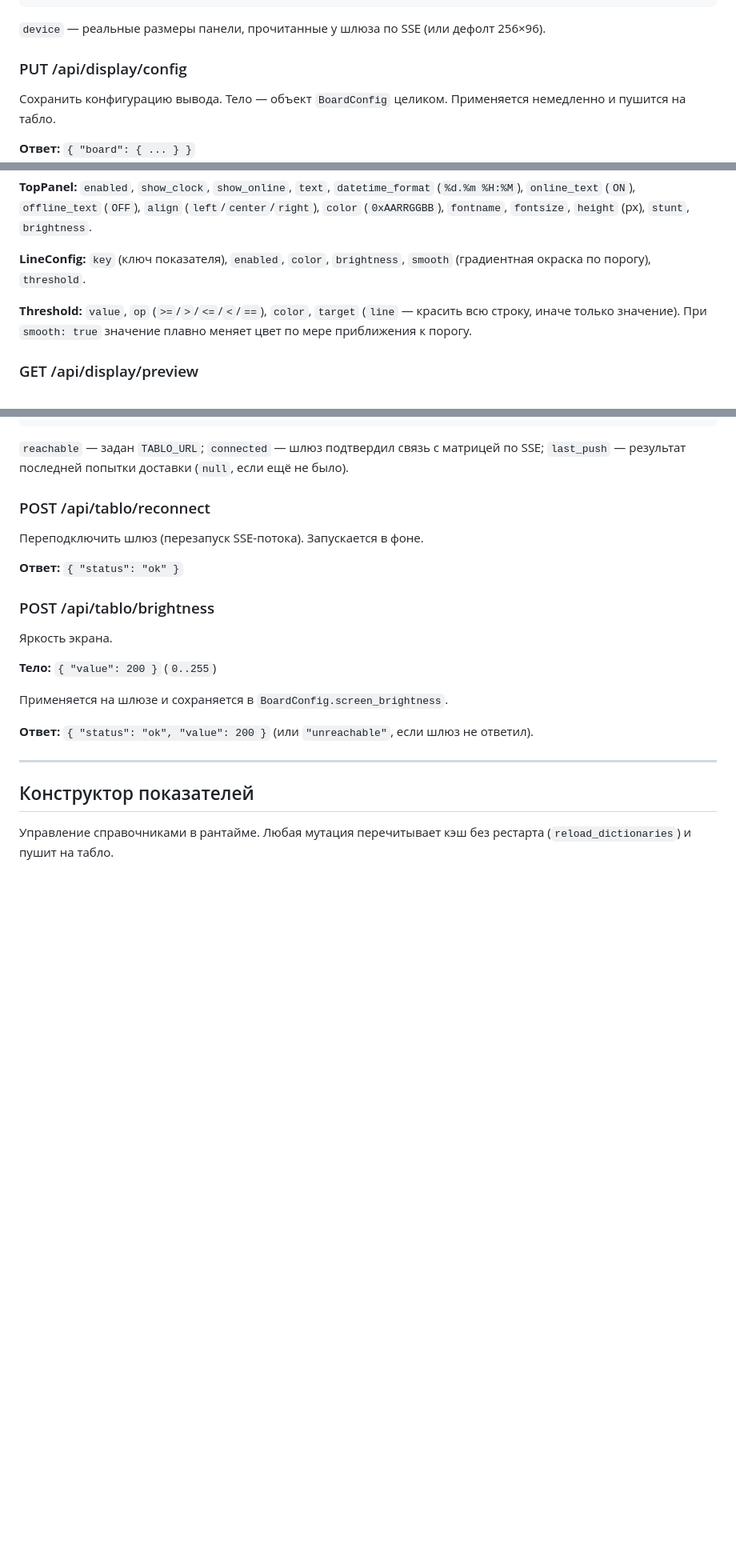
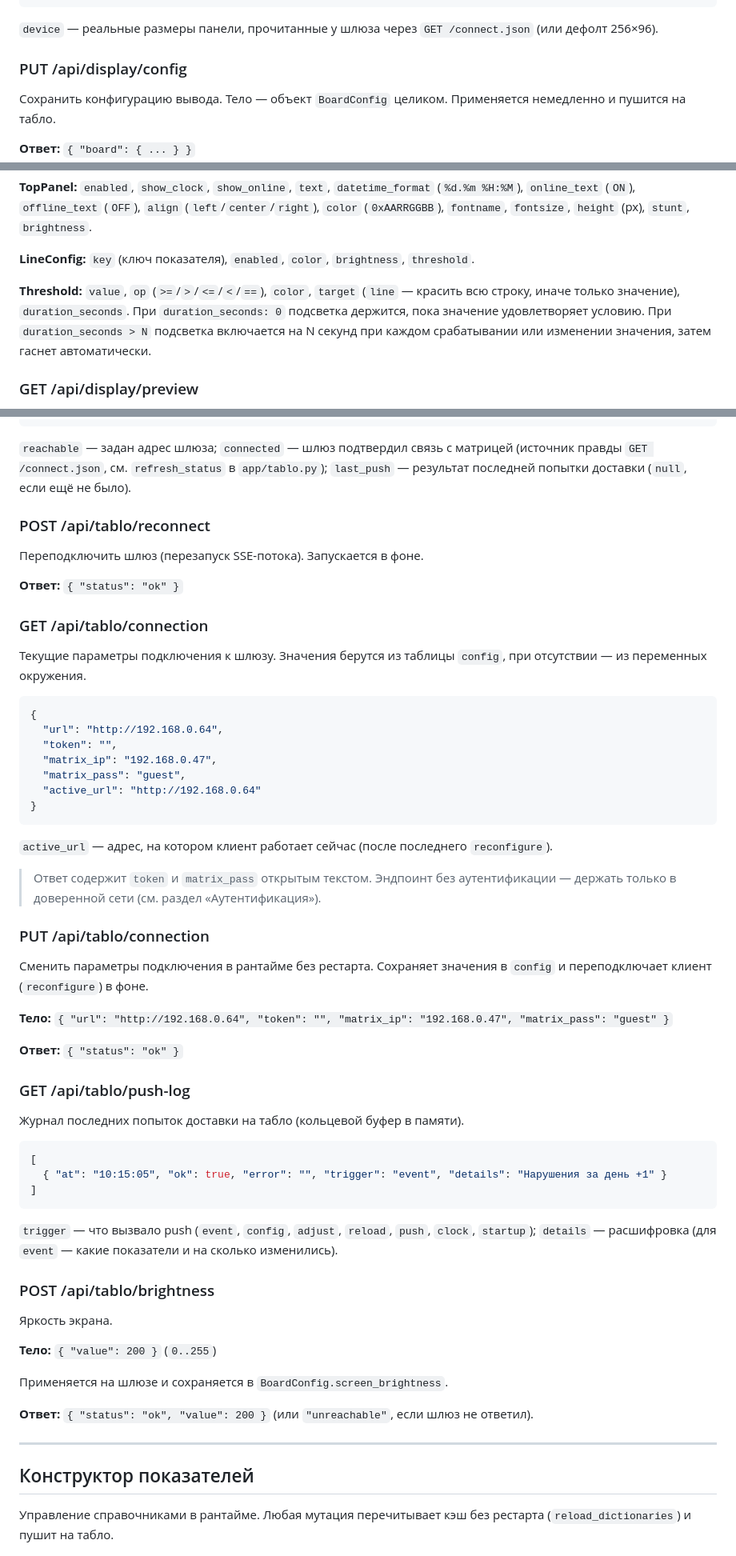
Before and after one commit to brikkerdev/videofor-tablo, a Markdown page: docs/api.md, 3 parts joined by grey strips. Shown at 80% size. GitHub-like rendering; blank space fills up the shorter version.

````diff
--- a/docs/api.md
+++ b/docs/api.md
@@ -120,7 +122,7 @@
 }
 ```
 
-`device` — реальные размеры панели, прочитанные у шлюза по SSE (или дефолт 256×96).
+`device` — реальные размеры панели, прочитанные у шлюза через `GET /connect.json` (или дефолт 256×96).
 
 ### PUT /api/display/config
 
@@ -144,9 +146,9 @@
 
 **TopPanel:** `enabled`, `show_clock`, `show_online`, `text`, `datetime_format` (`%d.%m %H:%M`), `online_text` (`ON`), `offline_text` (`OFF`), `align` (`left`/`center`/`right`), `color` (`0xAARRGGBB`), `fontname`, `fontsize`, `height` (px), `stunt`, `brightness`.
 
-**LineConfig:** `key` (ключ показателя), `enabled`, `color`, `brightness`, `smooth` (градиентная окраска по порогу), `threshold`.
+**LineConfig:** `key` (ключ показателя), `enabled`, `color`, `brightness`, `threshold`.
 
-**Threshold:** `value`, `op` (`>=`/`>`/`<=`/`<`/`==`), `color`, `target` (`line` — красить всю строку, иначе только значение). При `smooth: true` значение плавно меняет цвет по мере приближения к порогу.
+**Threshold:** `value`, `op` (`>=`/`>`/`<=`/`<`/`==`), `color`, `target` (`line` — красить всю строку, иначе только значение), `duration_seconds`. При `duration_seconds: 0` подсветка держится, пока значение удовлетворяет условию. При `duration_seconds > N` подсветка включается на N секунд при каждом срабатывании или изменении значения, затем гаснет автоматически.
 
 ### GET /api/display/preview
 
@@ -186,13 +188,51 @@
 }
 ```
 
-`reachable` — задан `TABLO_URL`; `connected` — шлюз подтвердил связь с матрицей по SSE; `last_push` — результат последней попытки доставки (`null`, если ещё не было).
+`reachable` — задан адрес шлюза; `connected` — шлюз подтвердил связь с матрицей (источник правды `GET /connect.json`, см. `refresh_status` в `app/tablo.py`); `last_push` — результат последней попытки доставки (`null`, если ещё не было).
 
 ### POST /api/tablo/reconnect
 
 Переподключить шлюз (перезапуск SSE-потока). Запускается в фоне.
 
 **Ответ:** `{ "status": "ok" }`
+
+### GET /api/tablo/connection
+
+Текущие параметры подключения к шлюзу. Значения берутся из таблицы `config`, при отсутствии — из переменных окружения.
+
+```json
+{
+  "url": "http://192.168.0.64",
+  "token": "",
+  "matrix_ip": "192.168.0.47",
+  "matrix_pass": "guest",
+  "active_url": "http://192.168.0.64"
+}
+```
+
+`active_url` — адрес, на котором клиент работает сейчас (после последнего `reconfigure`).
+
+> Ответ содержит `token` и `matrix_pass` открытым текстом. Эндпоинт без аутентификации — держать только в доверенной сети (см. раздел «Аутентификация»).
+
+### PUT /api/tablo/connection
+
+Сменить параметры подключения в рантайме без рестарта. Сохраняет значения в `config` и переподключает клиент (`reconfigure`) в фоне.
+
+**Тело:** `{ "url": "http://192.168.0.64", "token": "", "matrix_ip": "192.168.0.47", "matrix_pass": "guest" }`
+
+**Ответ:** `{ "status": "ok" }`
+
+### GET /api/tablo/push-log
+
+Журнал последних попыток доставки на табло (кольцевой буфер в памяти).
+
+```json
+[
+  { "at": "10:15:05", "ok": true, "error": "", "trigger": "event", "details": "Нарушения за день +1" }
+]
+```
+
+`trigger` — что вызвало push (`event`, `config`, `adjust`, `reload`, `push`, `clock`, `startup`); `details` — расшифровка (для `event` — какие показатели и на сколько изменились).
 
 ### POST /api/tablo/brightness
 
````
Also changed, not shown: other parts of docs/api.md (+4 -2 lines), README.md (+9 -5 lines), docs/tech-design.md (+4 -3 lines).
